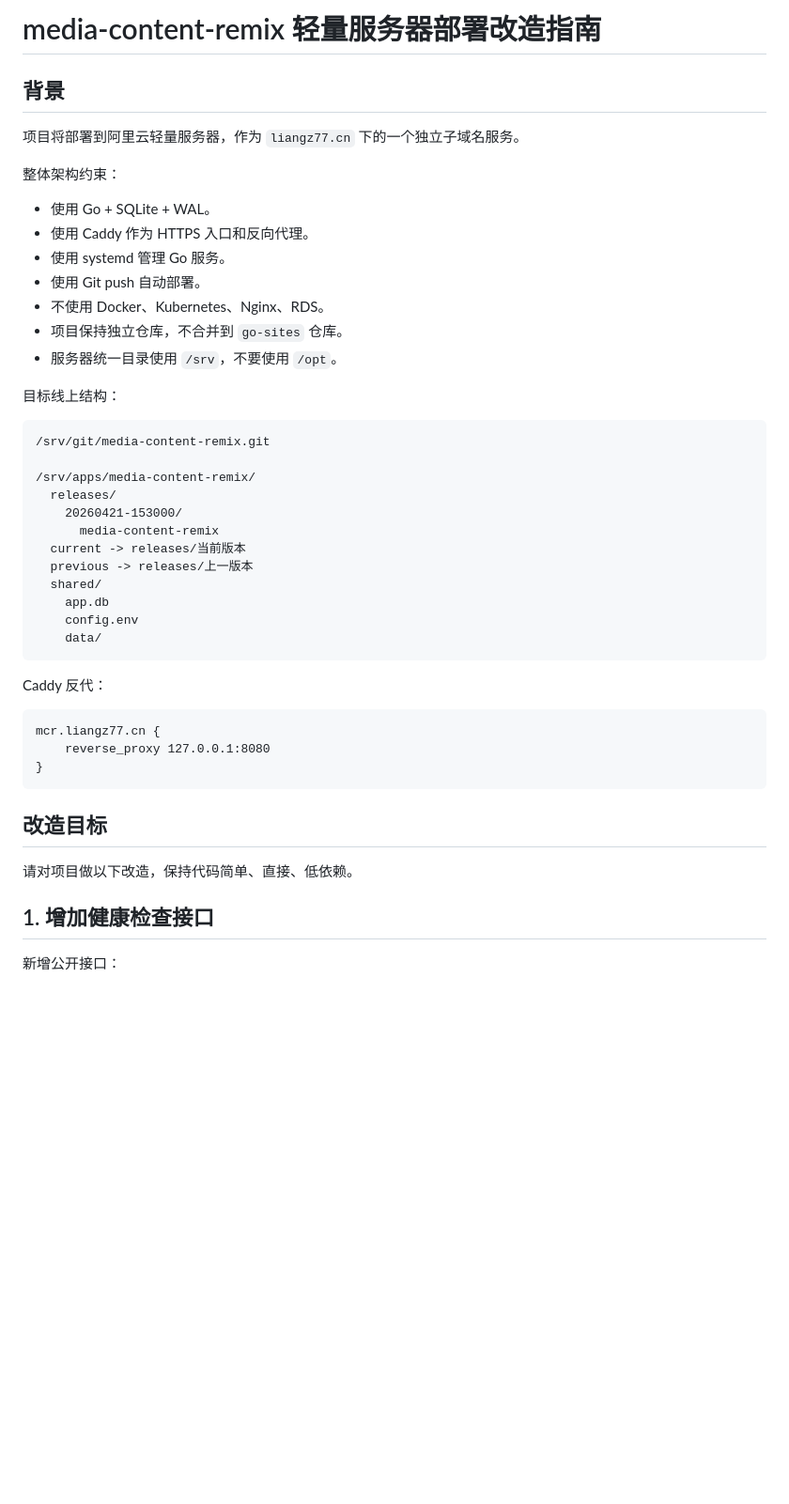
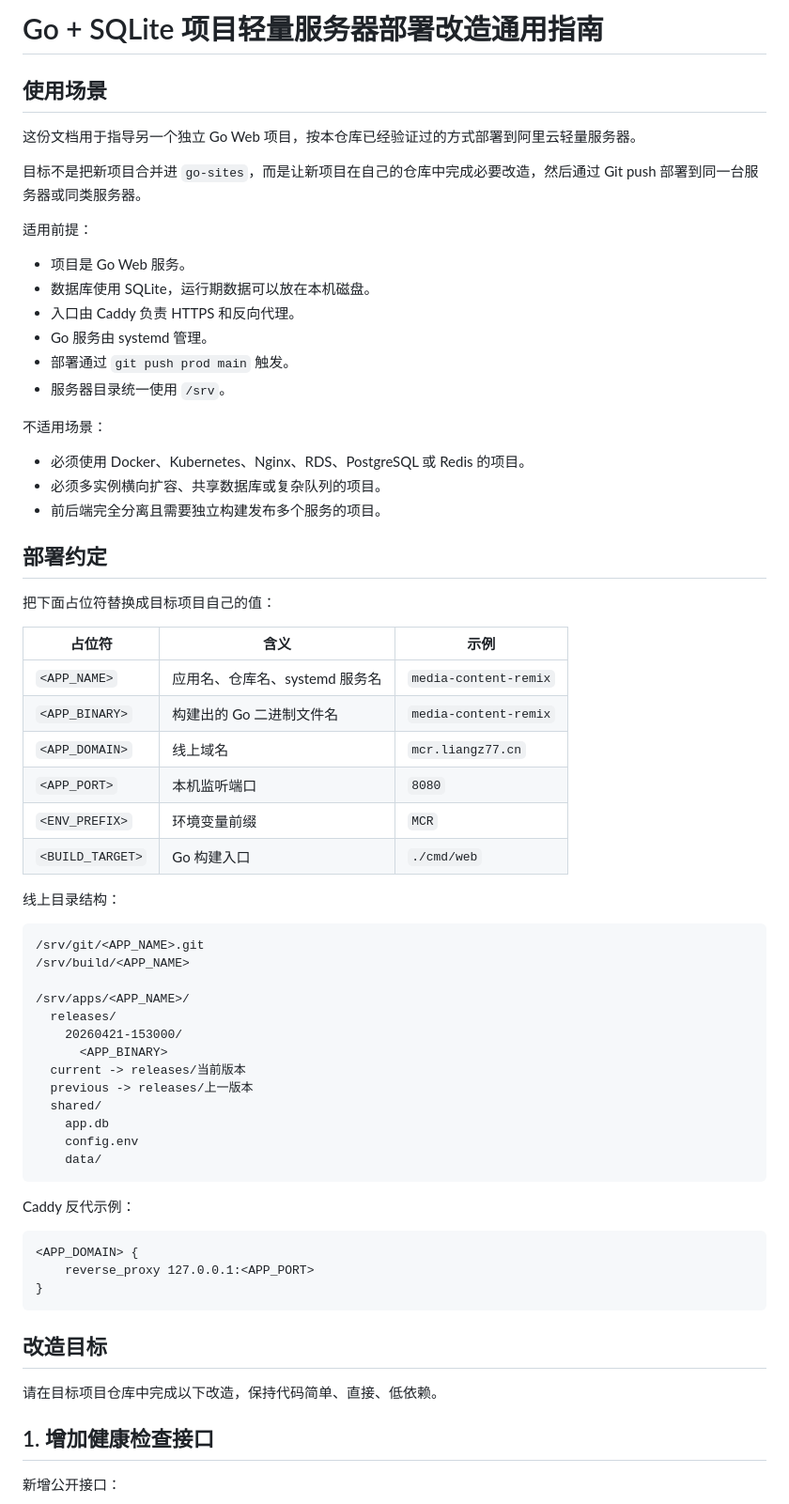
Before and after one commit to liangzh77/go-sites, a Markdown page: docs/media-content-remix改造指南.md, the part around one of its changes. Shown at 94% size. Rendered like a GitHub page; blank space fills up the shorter version.

````diff
--- a/docs/media-content-remix改造指南.md
+++ b/docs/media-content-remix改造指南.md
@@ -1,28 +1,49 @@
-# media-content-remix 轻量服务器部署改造指南
+# Go + SQLite 项目轻量服务器部署改造通用指南
 
-## 背景
+## 使用场景
 
-项目将部署到阿里云轻量服务器，作为 `liangz77.cn` 下的一个独立子域名服务。
+这份文档用于指导另一个独立 Go Web 项目，按本仓库已经验证过的方式部署到阿里云轻量服务器。
 
-整体架构约束：
+目标不是把新项目合并进 `go-sites`，而是让新项目在自己的仓库中完成必要改造，然后通过 Git push 部署到同一台服务器或同类服务器。
 
-- 使用 Go + SQLite + WAL。
-- 使用 Caddy 作为 HTTPS 入口和反向代理。
-- 使用 systemd 管理 Go 服务。
-- 使用 Git push 自动部署。
-- 不使用 Docker、Kubernetes、Nginx、RDS。
-- 项目保持独立仓库，不合并到 `go-sites` 仓库。
-- 服务器统一目录使用 `/srv`，不要使用 `/opt`。
+适用前提：
 
-目标线上结构：
+- 项目是 Go Web 服务。
+- 数据库使用 SQLite，运行期数据可以放在本机磁盘。
+- 入口由 Caddy 负责 HTTPS 和反向代理。
+- Go 服务由 systemd 管理。
+- 部署通过 `git push prod main` 触发。
+- 服务器目录统一使用 `/srv`。
+
+不适用场景：
+
+- 必须使用 Docker、Kubernetes、Nginx、RDS、PostgreSQL 或 Redis 的项目。
+- 必须多实例横向扩容、共享数据库或复杂队列的项目。
+- 前后端完全分离且需要独立构建发布多个服务的项目。
+
+## 部署约定
+
+把下面占位符替换成目标项目自己的值：
+
+| 占位符 | 含义 | 示例 |
+| --- | --- | --- |
+| `<APP_NAME>` | 应用名、仓库名、systemd 服务名 | `media-content-remix` |
+| `<APP_BINARY>` | 构建出的 Go 二进制文件名 | `media-content-remix` |
+| `<APP_DOMAIN>` | 线上域名 | `mcr.liangz77.cn` |
+| `<APP_PORT>` | 本机监听端口 | `8080` |
+| `<ENV_PREFIX>` | 环境变量前缀 | `MCR` |
+| `<BUILD_TARGET>` | Go 构建入口 | `./cmd/web` |
+
+线上目录结构：
 
 ```text
-/srv/git/media-content-remix.git
+/srv/git/<APP_NAME>.git
+/srv/build/<APP_NAME>
 
-/srv/apps/media-content-remix/
+/srv/apps/<APP_NAME>/
   releases/
     20260421-153000/
-      media-content-remix
+      <APP_BINARY>
   current -> releases/当前版本
   previous -> releases/上一版本
   shared/
@@ -31,17 +52,17 @@
     data/
 ```
 
-Caddy 反代：
+Caddy 反代示例：
 
 ```caddyfile
-mcr.liangz77.cn {
-    reverse_proxy 127.0.0.1:8080
+<APP_DOMAIN> {
+    reverse_proxy 127.0.0.1:<APP_PORT>
 }
 ```
 
 ## 改造目标
 
-请对项目做以下改造，保持代码简单、直接、低依赖。
+请在目标项目仓库中完成以下改造，保持代码简单、直接、低依赖。
 
 ## 1. 增加健康检查接口
 
````
Also changed, not shown: other parts of docs/media-content-remix改造指南.md (+167 -106 lines).
